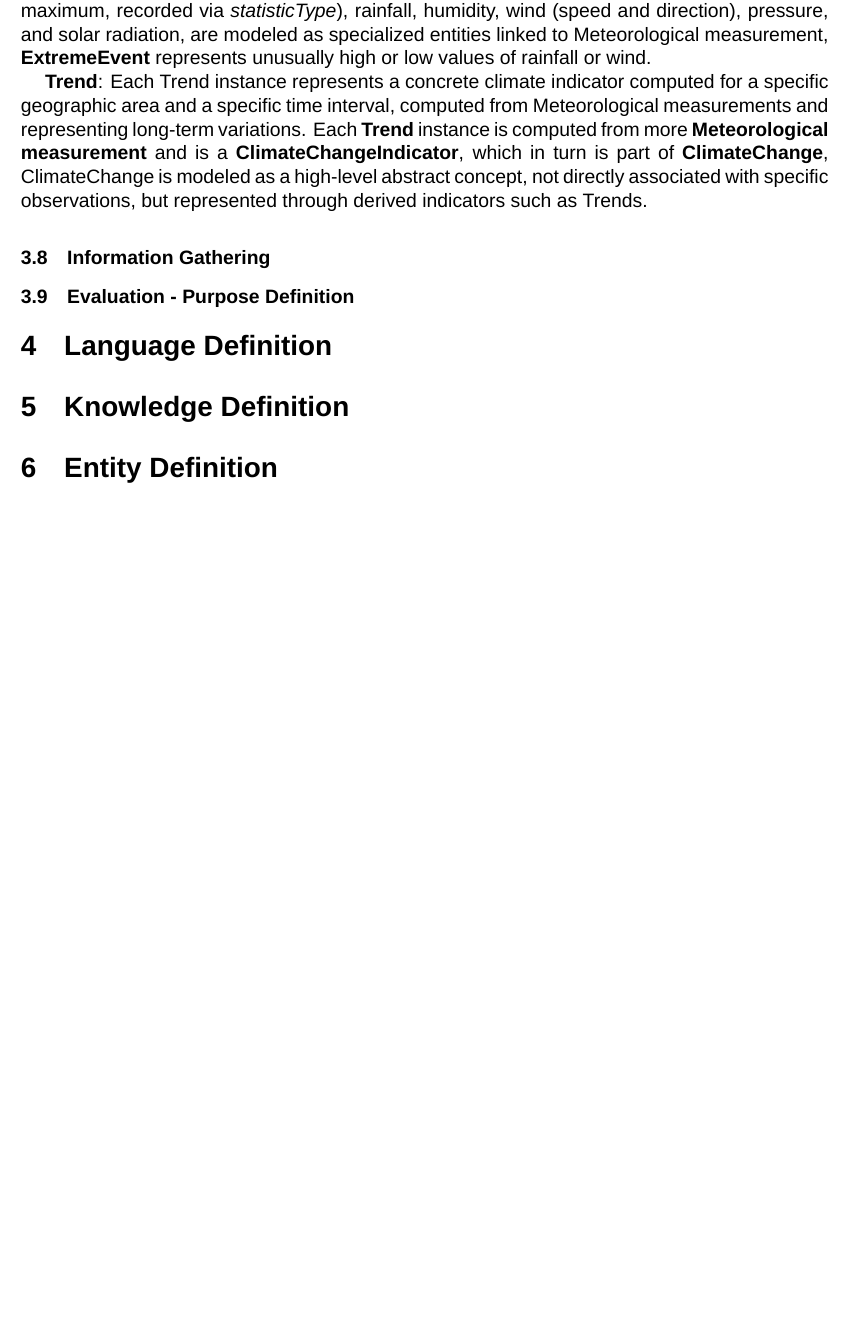
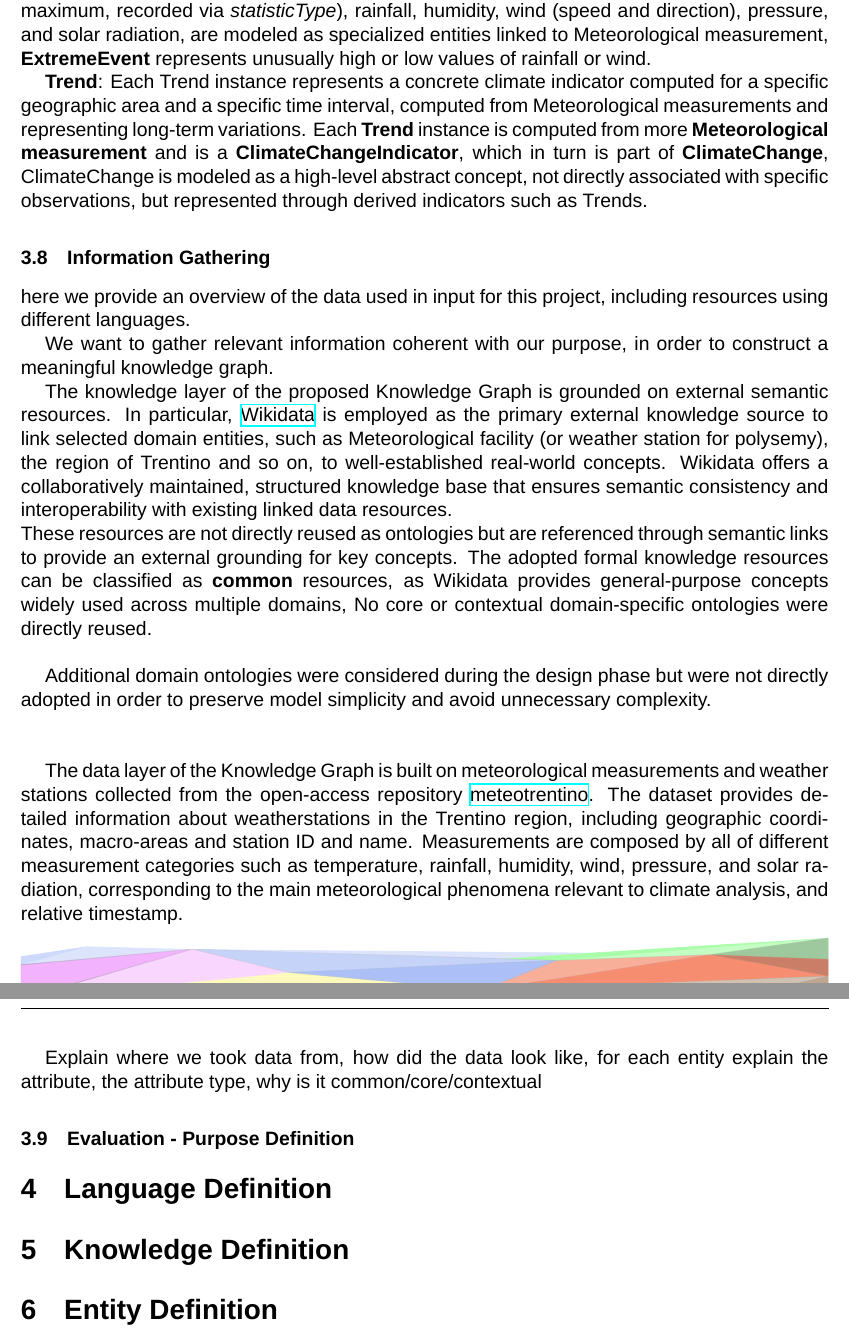
Before and after one commit to zerise000/KG_Project2025_ClimateChange, a LaTeX document (Documentation/report.tex, which reads Documentation/section/4-purposeFormaliation.tex): part of page 8 of 8 before the commit and two parts of pages 8 and 9 of 9 after it, the two joined at a grey line, cut so that both start at the same text, the shorter picture padded with empty space. Compiled offline with XeLaTeX; a missing font is replaced by an installed copy or a similar font.

```diff
--- a/Documentation/section/4-purposeFormaliation.tex
+++ b/Documentation/section/4-purposeFormaliation.tex
@@ -210,4 +210,32 @@
 
 
 \subsection{Information Gathering}
+
+here we provide an overview of the data used in input for this project, including resources using different languages.
+
+We want to gather relevant information coherent with our purpose, in order to construct a meaningful knowledge graph.
+
+The knowledge layer of the proposed Knowledge Graph is grounded on external semantic resources. In particular,
+\href{https://www.wikidata.org/wiki/Wikidata:Main_Page}{Wikidata}
+is employed as the primary external knowledge source to link selected domain entities, such as Meteorological facility
+(or weather station for polysemy), the region of Trentino and so on, to well-established real-world concepts.
+Wikidata offers a collaboratively maintained, structured knowledge base that ensures semantic consistency and
+interoperability with existing linked data resources.\\
+These resources are not directly reused as ontologies but are referenced through semantic links to provide an external
+grounding for key concepts.
+The adopted formal knowledge resources can be classified as \textbf{common} resources, as Wikidata provides general-purpose
+concepts widely used across multiple domains, No core or contextual domain-specific ontologies were directly reused.\\
+
+Additional domain ontologies were considered during the design phase but were not directly adopted in order to preserve
+model simplicity and avoid unnecessary complexity.\\
+\\
+
+The data layer of the Knowledge Graph is built on meteorological measurements and weather stations collected from the
+open-access repository \href{http://storico.meteotrentino.it/web.htm}{meteotrentino}. The dataset provides detailed
+information about weatherstations in the Trentino region, including geographic coordinates, macro-areas and station ID and name.
+Measurements are composed by all of different measurement categories such as temperature, rainfall, humidity, wind,
+pressure, and solar radiation, corresponding to the main meteorological phenomena relevant to climate analysis, and relative timestamp.
+
+Explain where we took data from, how did the data look like, for each entity explain the attribute, the attribute type, why is it common/core/contextual
+
 \subsection{Evaluation - Purpose Definition}
```
Also changed, not shown: Documentation/PurposeFormalization.csv (+2 -2 lines), Documentation/images/ER.png, Documentation/images/PurposeFormalization.jpg, Documentation/report.pdf (deleted), Documentation/section/4-purposeFormaliation.tex (6 more changed lines), 6 other files.
